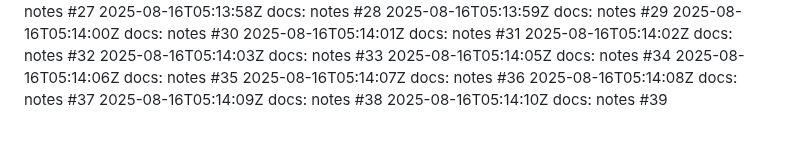
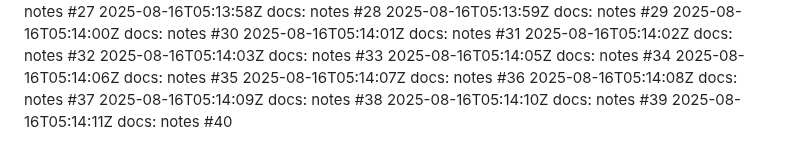
Before and after one commit to thongsao2020/blog-me, a Markdown page: NOTES.md, the part around the change. Drawn GitHub-style.

Commit message:
docs: notes (40/100)

```diff
--- a/NOTES.md
+++ b/NOTES.md
@@ -138,3 +138,4 @@
 2025-08-16T05:14:08Z docs: notes #37
 2025-08-16T05:14:09Z docs: notes #38
 2025-08-16T05:14:10Z docs: notes #39
+2025-08-16T05:14:11Z docs: notes #40
```
